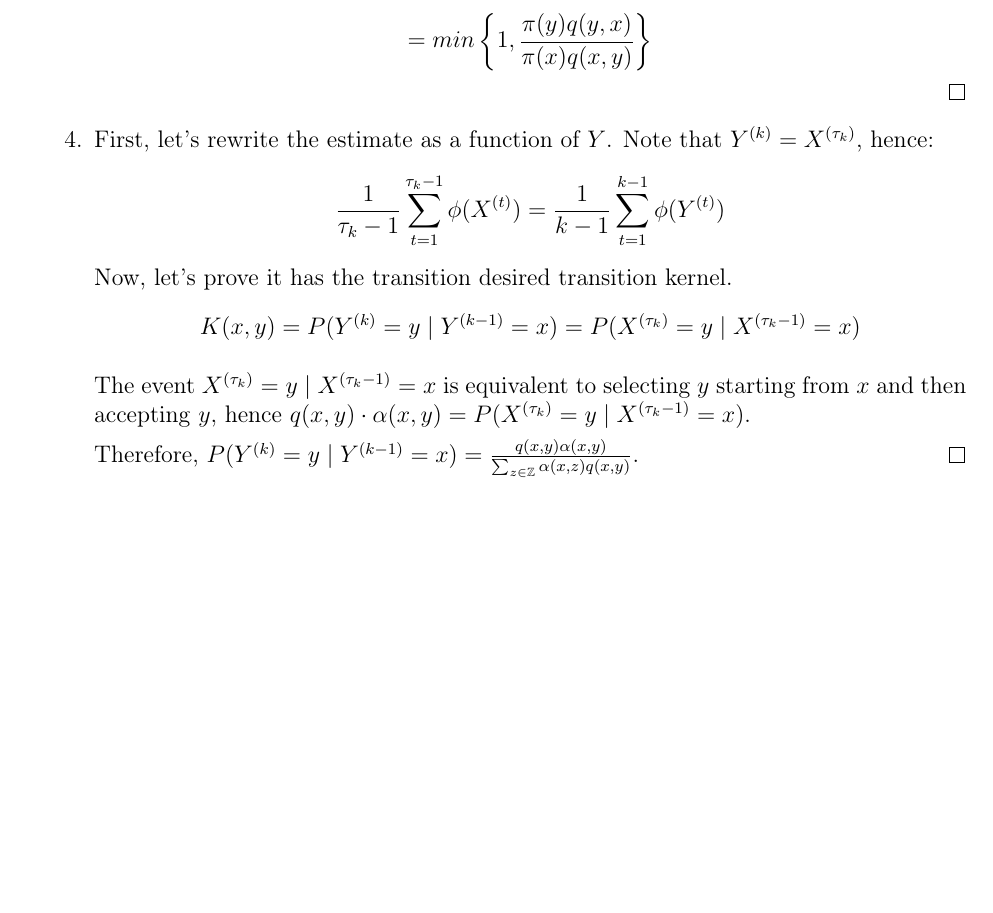
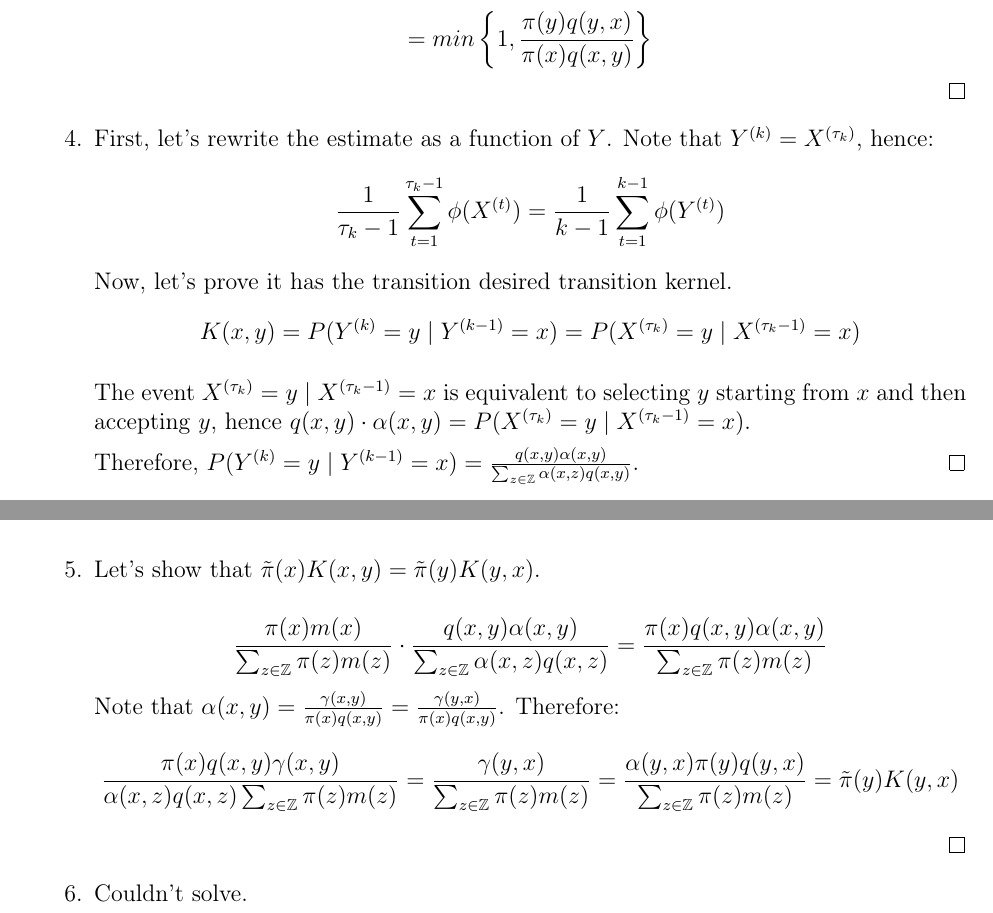
Before and after one commit to davibarreira/Computational_Statistics, a LaTeX problem sheet (Exercises2/ExercisesSheet2.tex): part of page 4 of 4 before the commit and two parts of pages 4 and 5 of 5 after it, the two joined at a grey line, cut so that both start at the same text, the shorter picture padded with empty space. Compiled offline with pdfLaTeX.

Commit message:
Questao 2.5 concluida. Nao consegui 2.6

```diff
--- a/Exercises2/ExercisesSheet2.tex
+++ b/Exercises2/ExercisesSheet2.tex
@@ -268,6 +268,33 @@ Therefore, $P(Y^{(k)}= y \mid Y^{(k-1)}=x) =
 \frac{q(x,y)\alpha(x,y)}{\sum_{z \in \mathbb Z}\alpha(x,z)q(x,y)} $.
 \qed
 
+\item Let's show that
+$
+\tilde{\pi}(x)K(x,y) = \tilde{\pi}(y)K(y,x)
+$.
+
+$$
+\frac{\pi(x)m(x)}{\sum_{z \in \mathbb{Z}}\pi(z)m(z)} \cdot
+\frac{q(x,y)\alpha(x,y)}{\sum_{z \in \mathbb{Z}}\alpha(x,z)q(x,z)}
+=
+\frac{\pi(x)q(x,y)\alpha(x,y)}
+{\sum_{z \in \mathbb{Z}}\pi(z)m(z)}
+$$
+Note that $\alpha(x,y) =
+\frac{\gamma(x,y)}{\pi(x)q(x,y)} =
+\frac{\gamma(y,x)}{\pi(x)q(x,y)}$. Therefore:
+$$
+\frac{\pi(x)q(x,y)\gamma(x,y)}
+{\alpha(x,z)q(x,z)\sum_{z \in \mathbb{Z}}\pi(z)m(z)} =
+\frac{\gamma(y,x)}
+{\sum_{z \in \mathbb{Z}}\pi(z)m(z)} =
+\frac{\alpha(y,x)\pi(y)q(y,x)}{\sum_{z \in \mathbb{Z}}\pi(z)m(z)}=
+\tilde{\pi}(y)K(y,x)
+$$
+\qed
+
+\item Couldn't solve.
+
 
 \end{enumerate}
 
```
Also changed, not shown: Exercises2/ExercisesSheet2.pdf.
